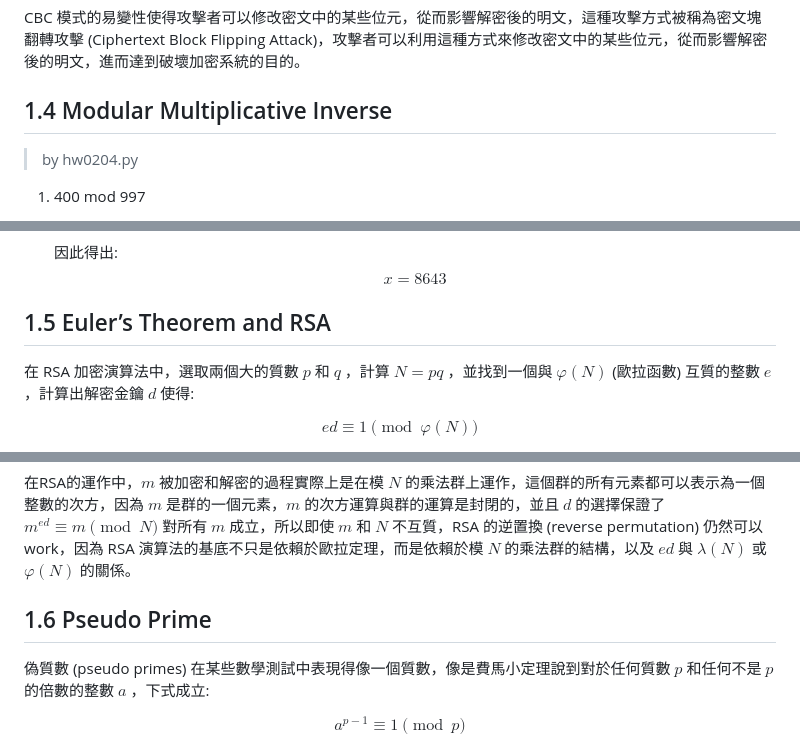
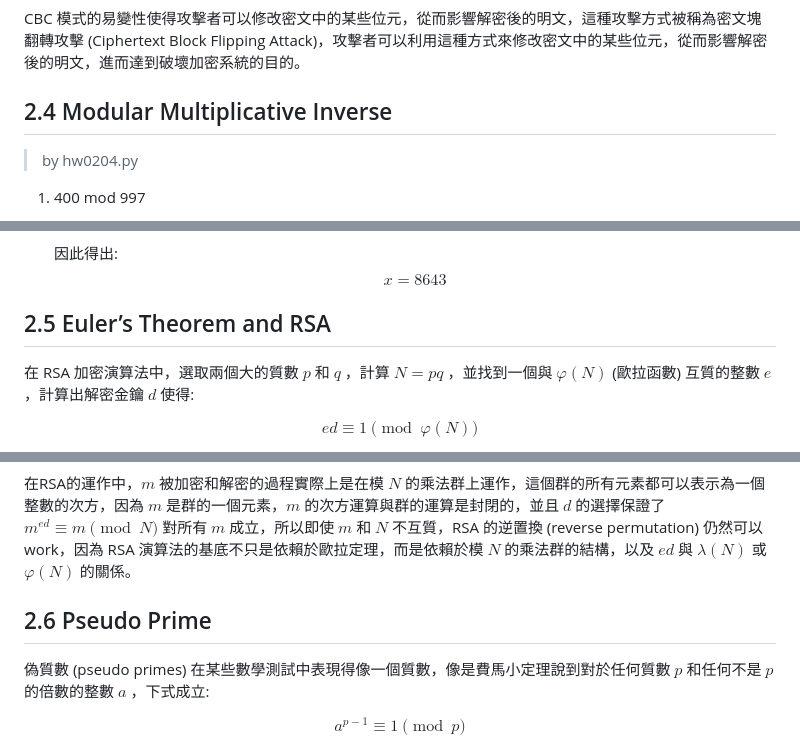
Before and after one commit to ryanlinjui/course-learning, a Markdown page: NTNU-information-security/hw02/README.md, 3 parts joined by grey strips. Rendered like a GitHub page.

```diff
--- a/NTNU-information-security/hw02/README.md
+++ b/NTNU-information-security/hw02/README.md
@@ -48,7 +48,7 @@ $E_0$ 保護了明文 $m$ 的安全性，即使 $k_0$ 是已知的。
 
 CBC 模式的易變性使得攻擊者可以修改密文中的某些位元，從而影響解密後的明文，這種攻擊方式被稱為密文塊翻轉攻擊 (Ciphertext Block Flipping Attack)，攻擊者可以利用這種方式來修改密文中的某些位元，從而影響解密後的明文，進而達到破壞加密系統的目的。
 
-## 1.4 Modular Multiplicative Inverse
+## 2.4 Modular Multiplicative Inverse
 > by hw0204.py
 
 1. 400 mod 997
@@ -75,7 +75,7 @@ CBC 模式的易變性使得攻擊者可以修改密文中的某些位元，從
     因此得出:
     $$x = 8643$$
 
-## 1.5 Euler’s Theorem and RSA
+## 2.5 Euler’s Theorem and RSA
 在 RSA 加密演算法中，選取兩個大的質數 $p$ 和 $q$ ，計算 $N = pq$ ，並找到一個與 $\varphi(N)$ (歐拉函數) 互質的整數 $e$ ，計算出解密金鑰 $d$ 使得:
 
 $$ed \equiv 1 \pmod{\varphi(N)}$$
@@ -107,7 +107,7 @@ $$m^{ed} \equiv m \pmod{N}$$
 
 在RSA的運作中，$m$ 被加密和解密的過程實際上是在模 $N$ 的乘法群上運作，這個群的所有元素都可以表示為一個整數的次方，因為 $m$ 是群的一個元素，$m$ 的次方運算與群的運算是封閉的，並且 $d$ 的選擇保證了 $m^{ed} \equiv m \pmod{N}$ 對所有 $m$ 成立，所以即使 $m$ 和 $N$ 不互質，RSA 的逆置換 (reverse permutation) 仍然可以 work，因為 RSA 演算法的基底不只是依賴於歐拉定理，而是依賴於模 $N$ 的乘法群的結構，以及 $ed$ 與 $\lambda(N)$ 或 $\varphi(N)$ 的關係。
 
-## 1.6 Pseudo Prime
+## 2.6 Pseudo Prime
 偽質數 (pseudo primes) 在某些數學測試中表現得像一個質數，像是費馬小定理說到對於任何質數 $p$ 和任何不是 $p$ 的倍數的整數 $a$ ，下式成立:
 
 $$a^{p-1} \equiv 1 \pmod{p}$$
```
Also changed, not shown: other parts of NTNU-information-security/hw02/README.md (+6 -6 lines).
